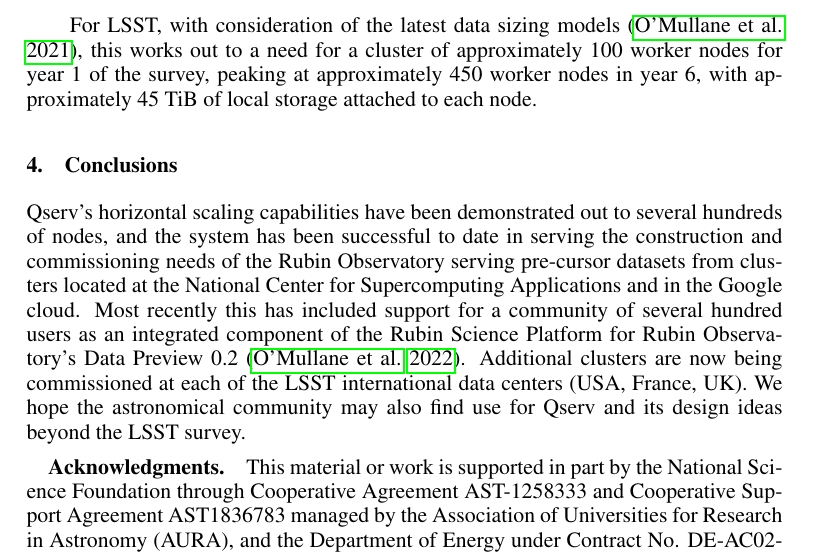
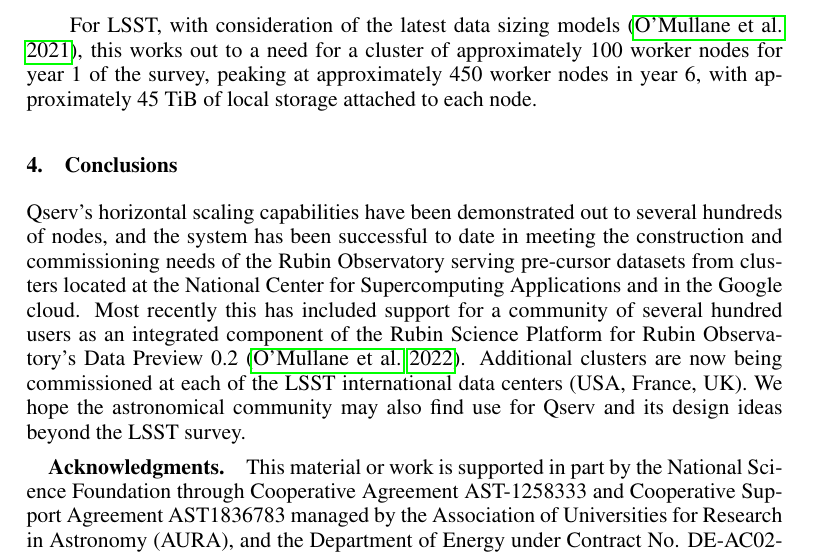
Before and after one commit to lsst-dm/dmtn-243, a LaTeX paper (C15.tex): part of page 4 of 4, cut so that both start at the same text. Compiled offline with pdfLaTeX.

Commit message:
fix awkward sentence in conclusion

```diff
--- a/C15.tex
+++ b/C15.tex
@@ -168,7 +168,7 @@ in year 6, with approximately 45 TiB of local storage attached to each node.
 \section{Conclusions}
 
 Qserv's horizontal scaling capabilities have been demonstrated out to several hundreds of nodes, and the
-system has been successful to date in serving the construction and commissioning needs of the Rubin
+system has been successful to date in meeting the construction and commissioning needs of the Rubin
 Observatory serving pre-cursor datasets from clusters located at the National Center for Supercomputing
 Applications and in the Google cloud.  Most recently this has included support for a community of several
 hundred users as an integrated component of the Rubin Science Platform for Rubin Observatory's Data Preview
```
